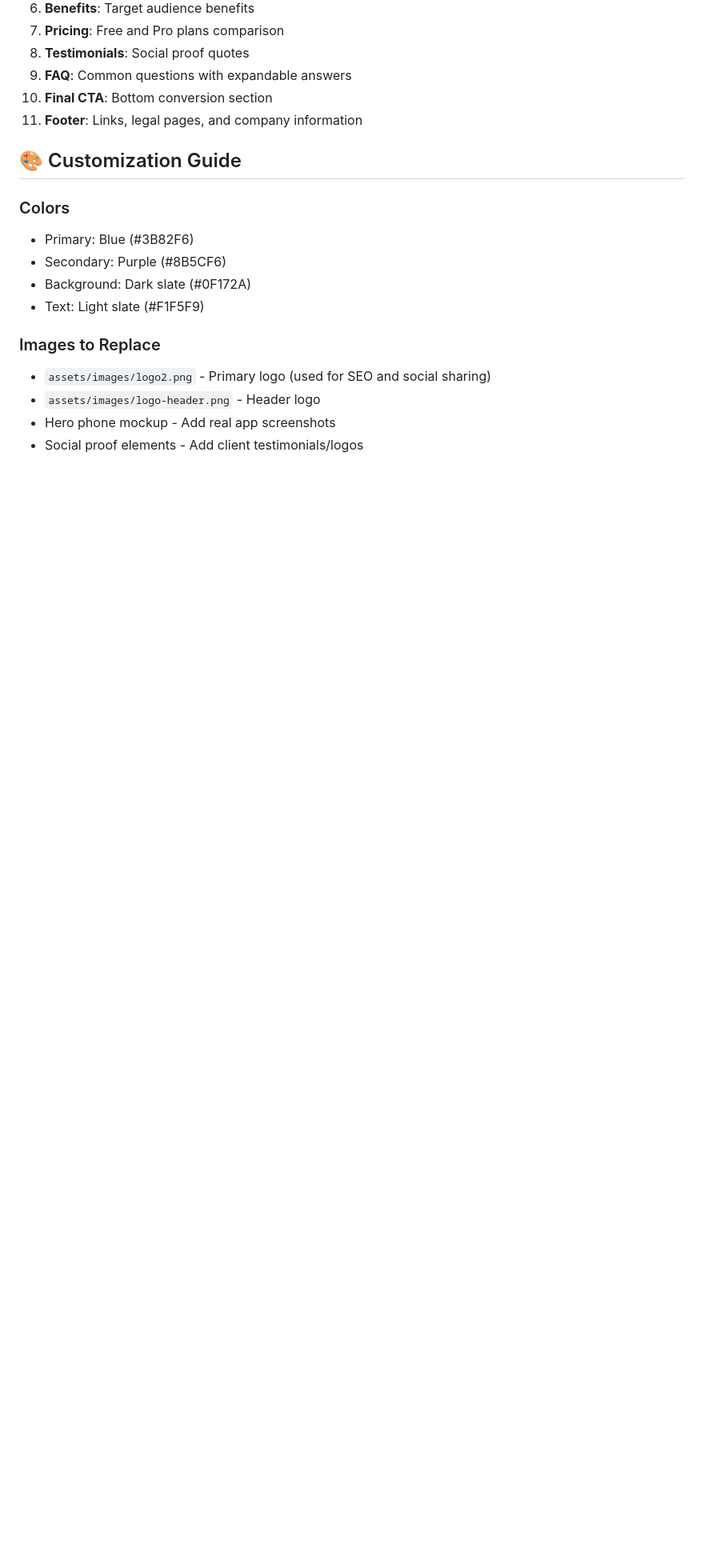
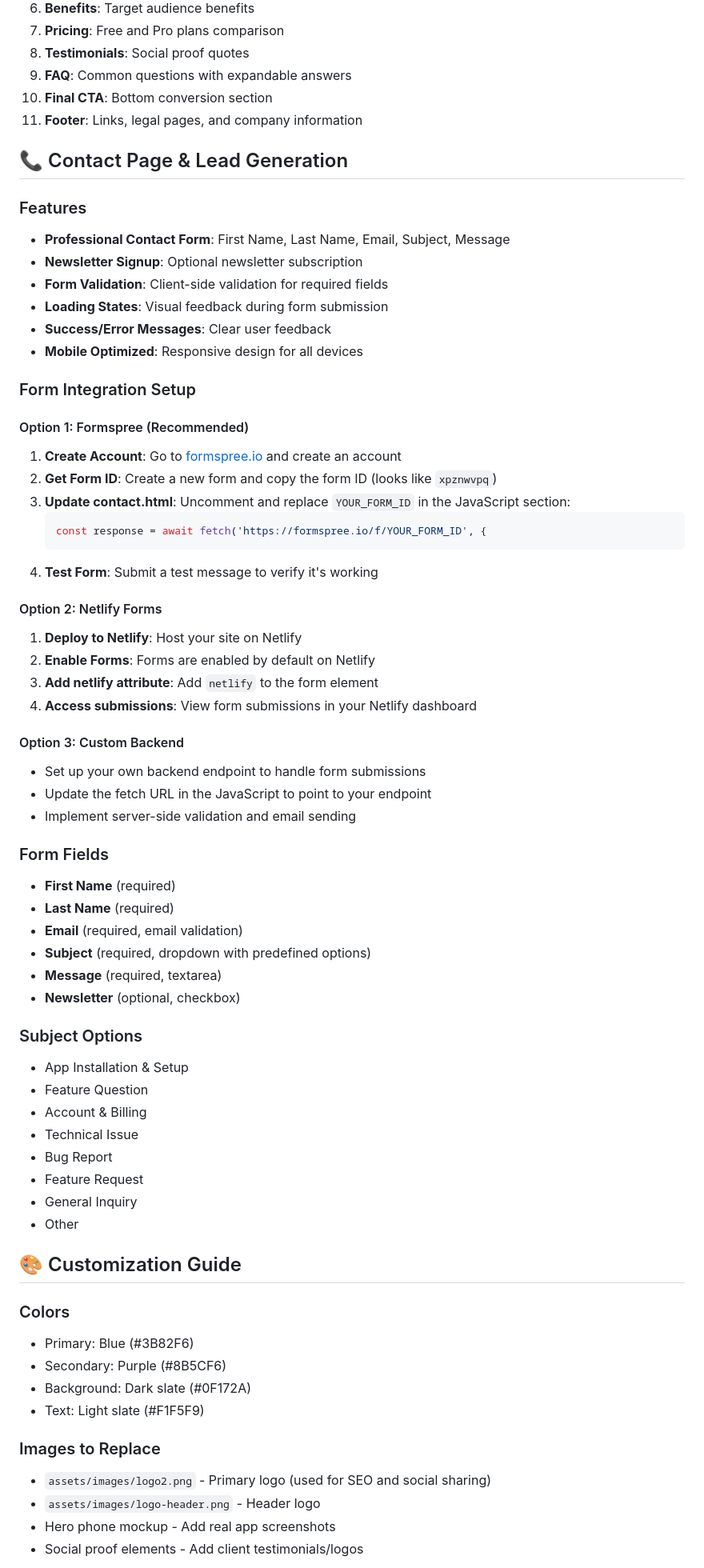
Before and after one commit to allancoel/RegistraLanding, a Markdown page: README.md, the part around one of its changes. Shown at 80% size. Drawn GitHub-style; blank space fills up the shorter version.

Commit message:
📖 Update README with contact page documentation
• Added comprehensive contact page section to README
• Included form integration setup instructions (Formspree, Netlify, Custom)
• Documented all form fields and subject options
• Added contact page to file structure overview
• Updated app-screenshot.png reference in assets

````diff
--- a/README.md
+++ b/README.md
@@ -63,6 +65,56 @@ landing-page/
 9. **FAQ**: Common questions with expandable answers
 10. **Final CTA**: Bottom conversion section
 11. **Footer**: Links, legal pages, and company information
+
+## 📞 Contact Page & Lead Generation
+
+### Features
+- **Professional Contact Form**: First Name, Last Name, Email, Subject, Message
+- **Newsletter Signup**: Optional newsletter subscription
+- **Form Validation**: Client-side validation for required fields
+- **Loading States**: Visual feedback during form submission
+- **Success/Error Messages**: Clear user feedback
+- **Mobile Optimized**: Responsive design for all devices
+
+### Form Integration Setup
+
+#### Option 1: Formspree (Recommended)
+1. **Create Account**: Go to [formspree.io](https://formspree.io) and create an account
+2. **Get Form ID**: Create a new form and copy the form ID (looks like `xpznwvpq`)
+3. **Update contact.html**: Uncomment and replace `YOUR_FORM_ID` in the JavaScript section:
+   ```javascript
+   const response = await fetch('https://formspree.io/f/YOUR_FORM_ID', {
+   ```
+4. **Test Form**: Submit a test message to verify it's working
+
+#### Option 2: Netlify Forms
+1. **Deploy to Netlify**: Host your site on Netlify
+2. **Enable Forms**: Forms are enabled by default on Netlify
+3. **Add netlify attribute**: Add `netlify` to the form element
+4. **Access submissions**: View form submissions in your Netlify dashboard
+
+#### Option 3: Custom Backend
+- Set up your own backend endpoint to handle form submissions
+- Update the fetch URL in the JavaScript to point to your endpoint
+- Implement server-side validation and email sending
+
+### Form Fields
+- **First Name** (required)
+- **Last Name** (required)
+- **Email** (required, email validation)
+- **Subject** (required, dropdown with predefined options)
+- **Message** (required, textarea)
+- **Newsletter** (optional, checkbox)
+
+### Subject Options
+- App Installation & Setup
+- Feature Question
+- Account & Billing
+- Technical Issue
+- Bug Report
+- Feature Request
+- General Inquiry
+- Other
 
 ## 🎨 Customization Guide
 
````
Also changed, not shown: other parts of README.md (+2 -0 lines).
